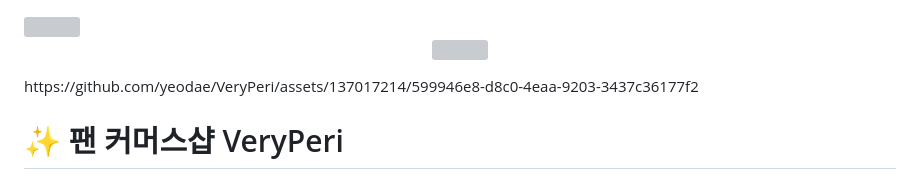
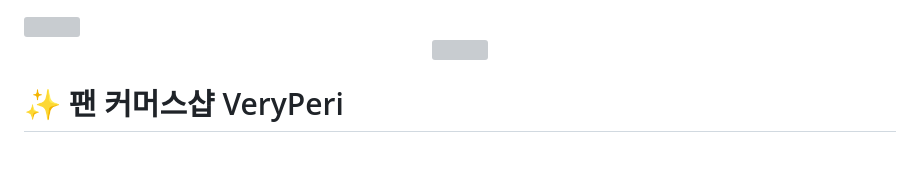
Before and after one commit to yeodae/VeryPeri, a Markdown page: README.md, the part around the change. Drawn GitHub-style; blank space fills up the shorter version; grey boxes are pictures that could not be loaded.

```diff
--- a/README.md
+++ b/README.md
@@ -3,7 +3,7 @@
 <p align="center">
   <img src="https://github.com/dkth1122/Project_4/assets/130977379/8968344a-101a-4679-8437-072d769dd9b1" />
 </p>
-https://github.com/yeodae/VeryPeri/assets/137017214/599946e8-d8c0-4eaa-9203-3437c36177f2
+
 
 
 
```
